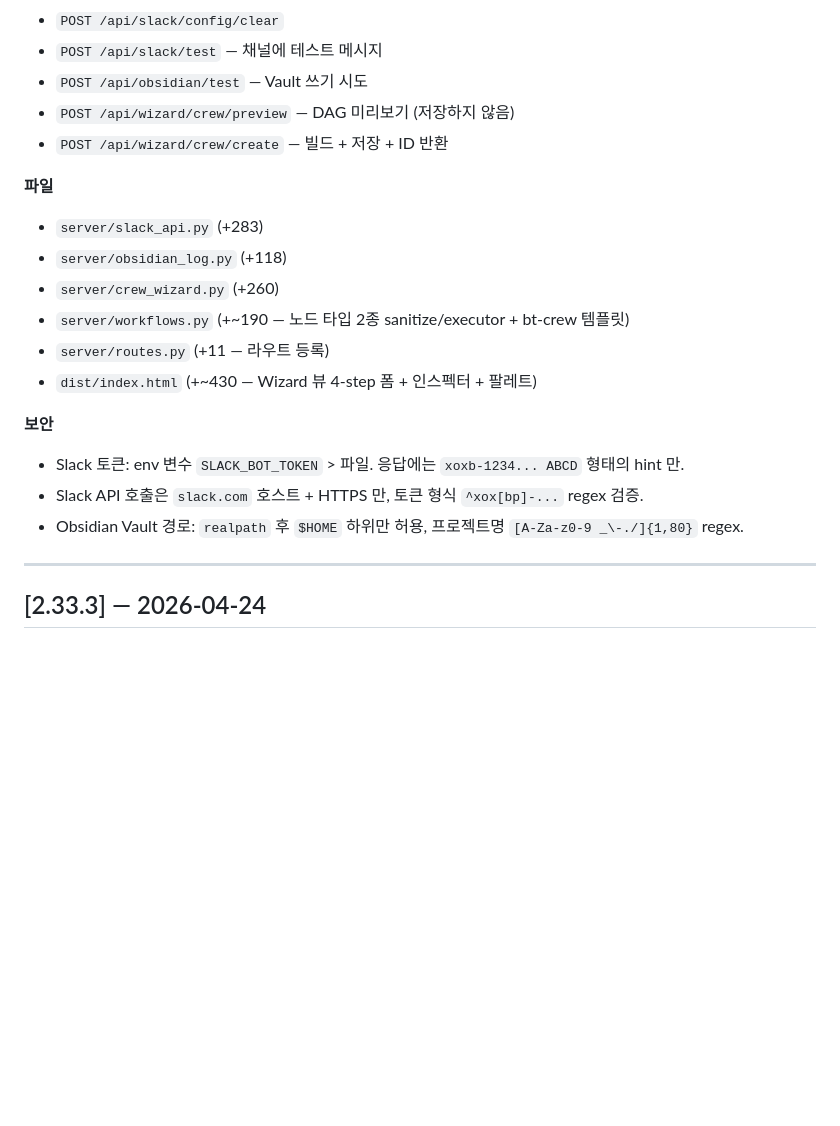
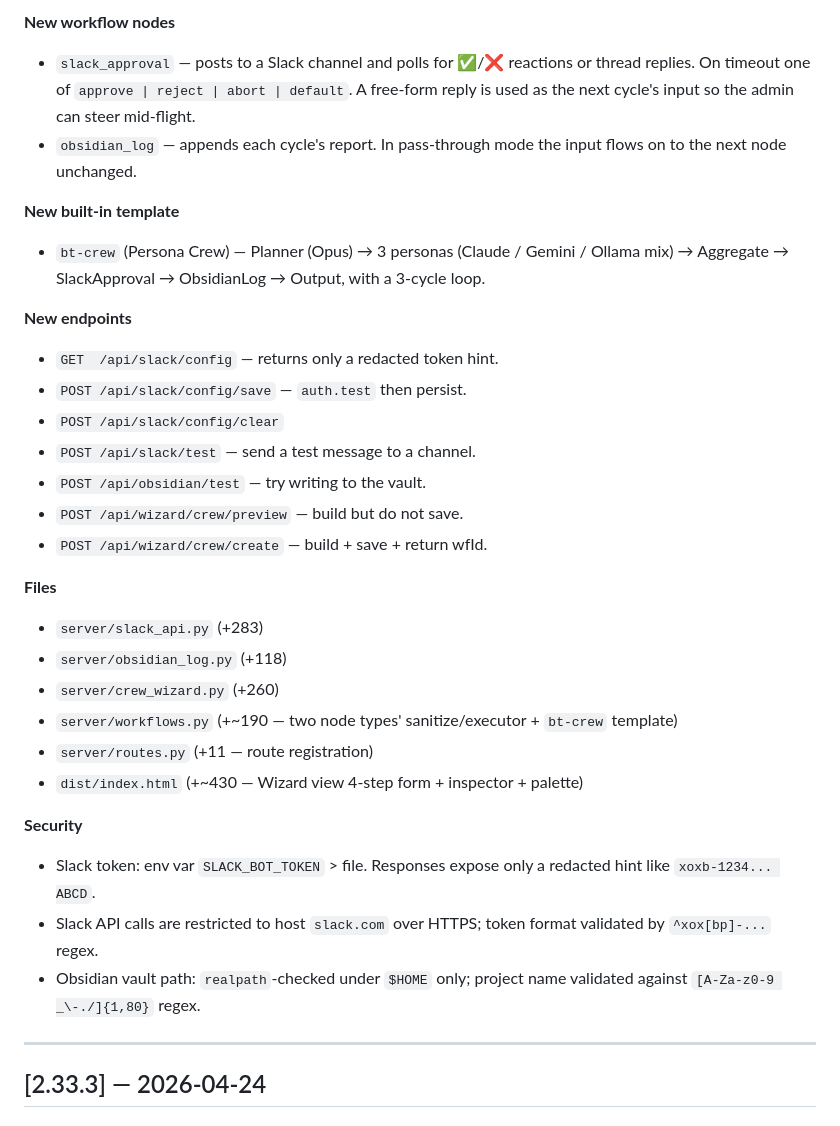
Before and after one commit to cmblir/claude-dashboard, a Markdown page: CHANGELOG.md, the part around one of its changes. Rendered like a GitHub page; blank space fills up the shorter version.

```diff
--- a/CHANGELOG.md
+++ b/CHANGELOG.md
@@ -120,21 +150,42 @@ v2.34.0~1 에서 추가된 한국어 문자열들이 EN / ZH locale 에 누락
+**New workflow nodes**
+- `slack_approval` — posts to a Slack channel and polls for ✅/❌
+  reactions or thread replies. On timeout one of `approve | reject |
+  abort | default`. A free-form reply is used as the next cycle's input
+  so the admin can steer mid-flight.
+- `obsidian_log` — appends each cycle's report. In pass-through mode the
+  input flows on to the next node unchanged.
+
+**New built-in template**
+- `bt-crew` (Persona Crew) — Planner (Opus) → 3 personas (Claude / Gemini
+  / Ollama mix) → Aggregate → SlackApproval → ObsidianLog → Output, with
+  a 3-cycle loop.
+
+**New endpoints**
+- `GET  /api/slack/config` — returns only a redacted token hint.
+- `POST /api/slack/config/save` — `auth.test` then persist.
 - `POST /api/slack/config/clear`
-- `POST /api/slack/test`             — 채널에 테스트 메시지
-- `POST /api/obsidian/test`          — Vault 쓰기 시도
-- `POST /api/wizard/crew/preview`    — DAG 미리보기 (저장하지 않음)
-- `POST /api/wizard/crew/create`     — 빌드 + 저장 + ID 반환
-
-**파일**
+- `POST /api/slack/test`            — send a test message to a channel.
+- `POST /api/obsidian/test`         — try writing to the vault.
+- `POST /api/wizard/crew/preview`   — build but do not save.
+- `POST /api/wizard/crew/create`    — build + save + return wfId.
+
+**Files**
 - `server/slack_api.py` (+283)
 - `server/obsidian_log.py` (+118)
 - `server/crew_wizard.py` (+260)
-- `server/workflows.py` (+~190 — 노드 타입 2종 sanitize/executor + bt-crew 템플릿)
-- `server/routes.py` (+11 — 라우트 등록)
-- `dist/index.html` (+~430 — Wizard 뷰 4-step 폼 + 인스펙터 + 팔레트)
-
-**보안**
-- Slack 토큰: env 변수 `SLACK_BOT_TOKEN` > 파일. 응답에는 `xoxb-1234... ABCD` 형태의 hint 만.
-- Slack API 호출은 `slack.com` 호스트 + HTTPS 만, 토큰 형식 `^xox[bp]-...` regex 검증.
-- Obsidian Vault 경로: `realpath` 후 `$HOME` 하위만 허용, 프로젝트명 `[A-Za-z0-9 _\-./]{1,80}` regex.
+- `server/workflows.py` (+~190 — two node types' sanitize/executor +
+  `bt-crew` template)
+- `server/routes.py` (+11 — route registration)
+- `dist/index.html` (+~430 — Wizard view 4-step form + inspector +
+  palette)
+
+**Security**
+- Slack token: env var `SLACK_BOT_TOKEN` > file. Responses expose only a
+  redacted hint like `xoxb-1234... ABCD`.
+- Slack API calls are restricted to host `slack.com` over HTTPS; token
+  format validated by `^xox[bp]-...` regex.
+- Obsidian vault path: `realpath`-checked under `$HOME` only; project
+  name validated against `[A-Za-z0-9 _\-./]{1,80}` regex.
 
 ---
 ## [2.33.3] — 2026-04-24
```
Also changed, not shown: other parts of CHANGELOG.md (+115 -85 lines).
